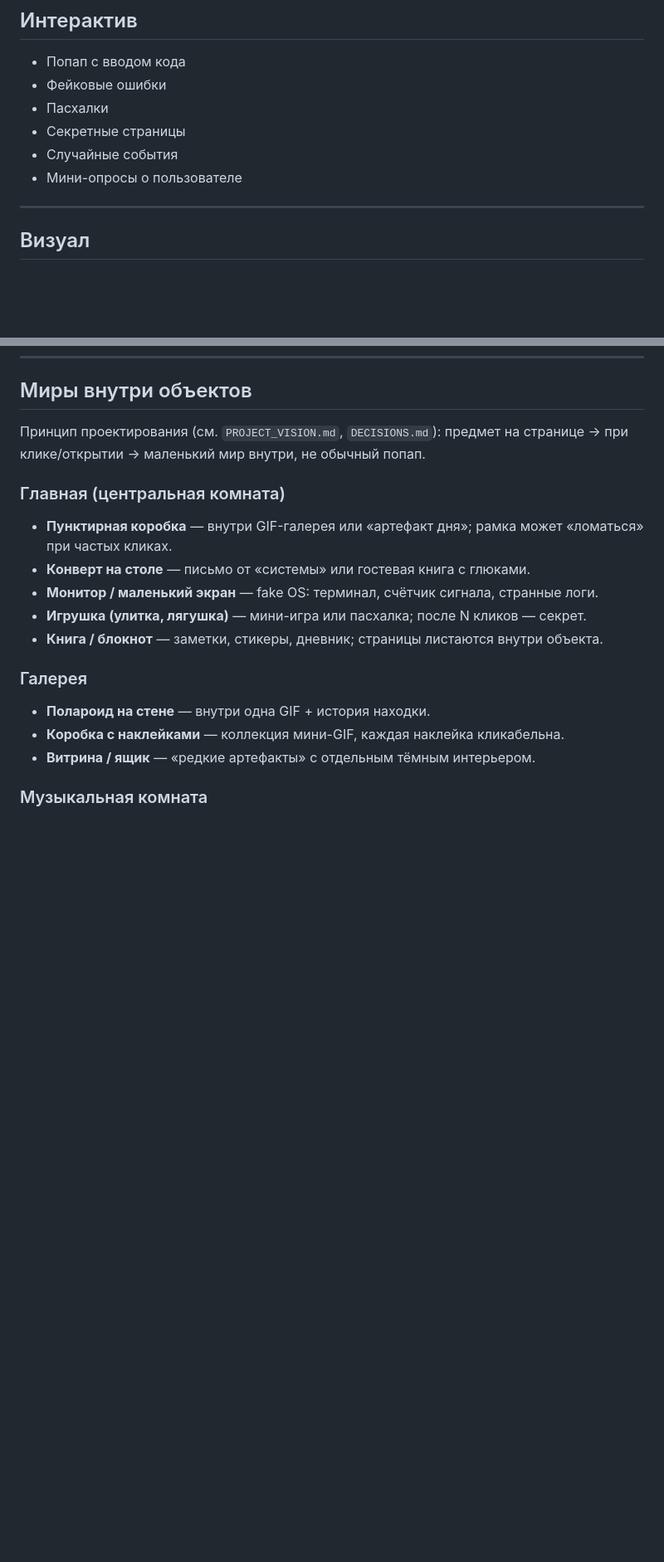
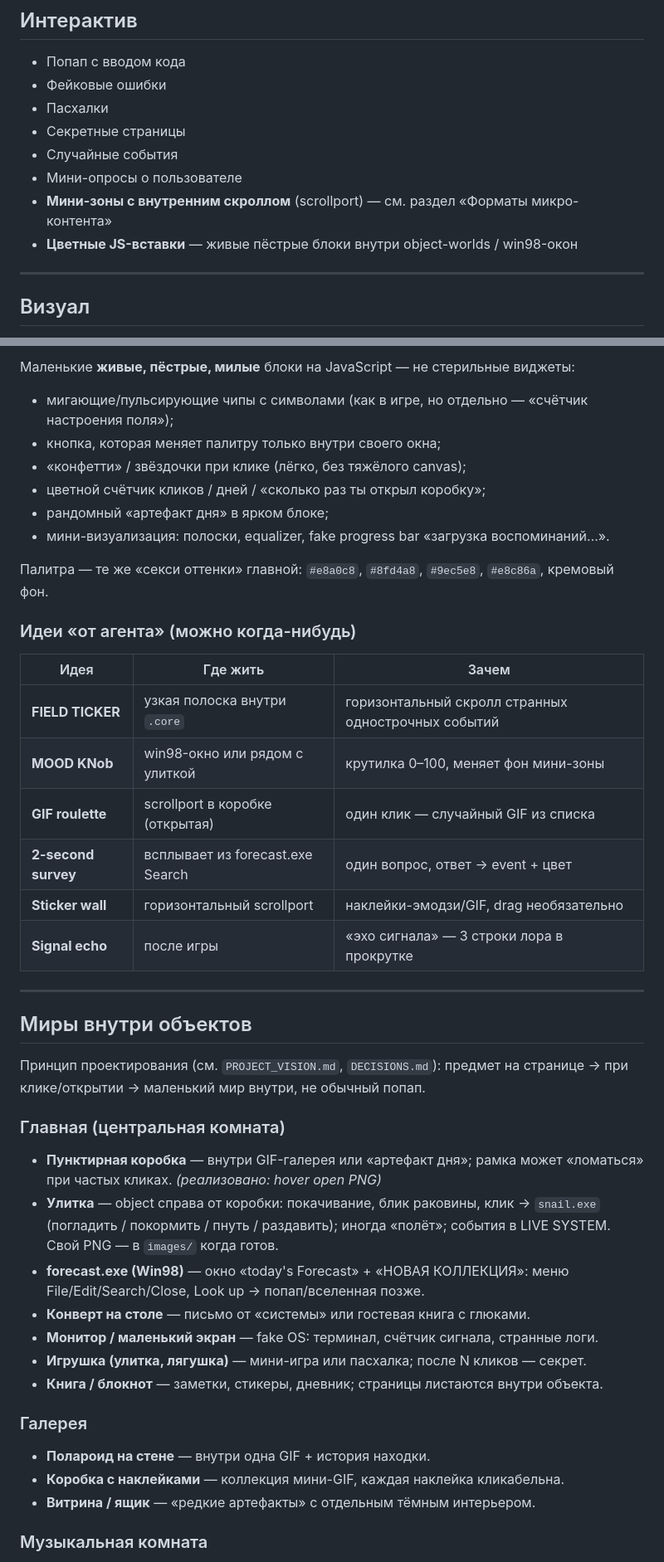
Before and after one commit to elizabeth-altck/New-retro-site-v2, a Markdown page: text documentation for cursor/IDEAS.md, 2 parts joined by grey strips. Shown at 83% size. Rendered like a GitHub page; blank space fills up the shorter version.

```diff
--- a/text documentation for cursor/IDEAS.md
+++ b/text documentation for cursor/IDEAS.md
@@ -27,6 +27,8 @@
 - Секретные страницы
 - Случайные события
 - Мини-опросы о пользователе
+- **Мини-зоны с внутренним скроллом** (scrollport) — см. раздел «Форматы микро-контента»
+- **Цветные JS-вставки** — живые пёстрые блоки внутри object-worlds / win98-окон
 
 ---
 
@@ -52,10 +96,36 @@
+Маленькие **живые, пёстрые, милые** блоки на JavaScript — не стерильные виджеты:
+
+- мигающие/пульсирующие чипы с символами (как в игре, но отдельно — «счётчик настроения поля»);
+- кнопка, которая меняет палитру только внутри своего окна;
+- «конфетти» / звёздочки при клике (лёгко, без тяжёлого canvas);
+- цветной счётчик кликов / дней / «сколько раз ты открыл коробку»;
+- рандомный «артефакт дня» в ярком блоке;
+- мини-визуализация: полоски, equalizer, fake progress bar «загрузка воспоминаний…».
+
+Палитра — те же «секси оттенки» главной: `#e8a0c8`, `#8fd4a8`, `#9ec5e8`, `#e8c86a`, кремовый фон.
+
+### Идеи «от агента» (можно когда-нибудь)
+
+| Идея | Где жить | Зачем |
+|------|----------|--------|
+| **FIELD TICKER** | узкая полоска внутри `.core` | горизонтальный скролл странных однострочных событий |
+| **MOOD KNob** | win98-окно или рядом с улиткой | крутилка 0–100, меняет фон мини-зоны |
+| **GIF roulette** | scrollport в коробке (открытая) | один клик — случайный GIF из списка |
+| **2-second survey** | всплывает из forecast.exe Search | один вопрос, ответ → event + цвет |
+| **Sticker wall** | горизонтальный scrollport | наклейки-эмодзи/GIF, drag необязательно |
+| **Signal echo** | после игры | «эхо сигнала» — 3 строки лора в прокрутке |
+
+---
+
 ## Миры внутри объектов
 
 Принцип проектирования (см. `PROJECT_VISION.md`, `DECISIONS.md`): предмет на странице → при клике/открытии → маленький мир внутри, не обычный попап.
 
 ### Главная (центральная комната)
 
-- **Пунктирная коробка** — внутри GIF-галерея или «артефакт дня»; рамка может «ломаться» при частых кликах.
+- **Пунктирная коробка** — внутри GIF-галерея или «артефакт дня»; рамка может «ломаться» при частых кликах. *(реализовано: hover open PNG)*
+- **Улитка** — object справа от коробки: покачивание, блик раковины, клик → `snail.exe` (погладить / покормить / пнуть / раздавить); иногда «полёт»; события в LIVE SYSTEM. Свой PNG — в `images/` когда готов.
+- **forecast.exe (Win98)** — окно «today's Forecast» + «НОВАЯ КОЛЛЕКЦИЯ»: меню File/Edit/Search/Close, Look up → попап/вселенная позже.
 - **Конверт на столе** — письмо от «системы» или гостевая книга с глюками.
 - **Монитор / маленький экран** — fake OS: терминал, счётчик сигнала, странные логи.
 - **Игрушка (улитка, лягушка)** — мини-игра или пасхалка; после N кликов — секрет.
```
Also changed, not shown: other parts of text documentation for cursor/IDEAS.md (+42 -0 lines).
